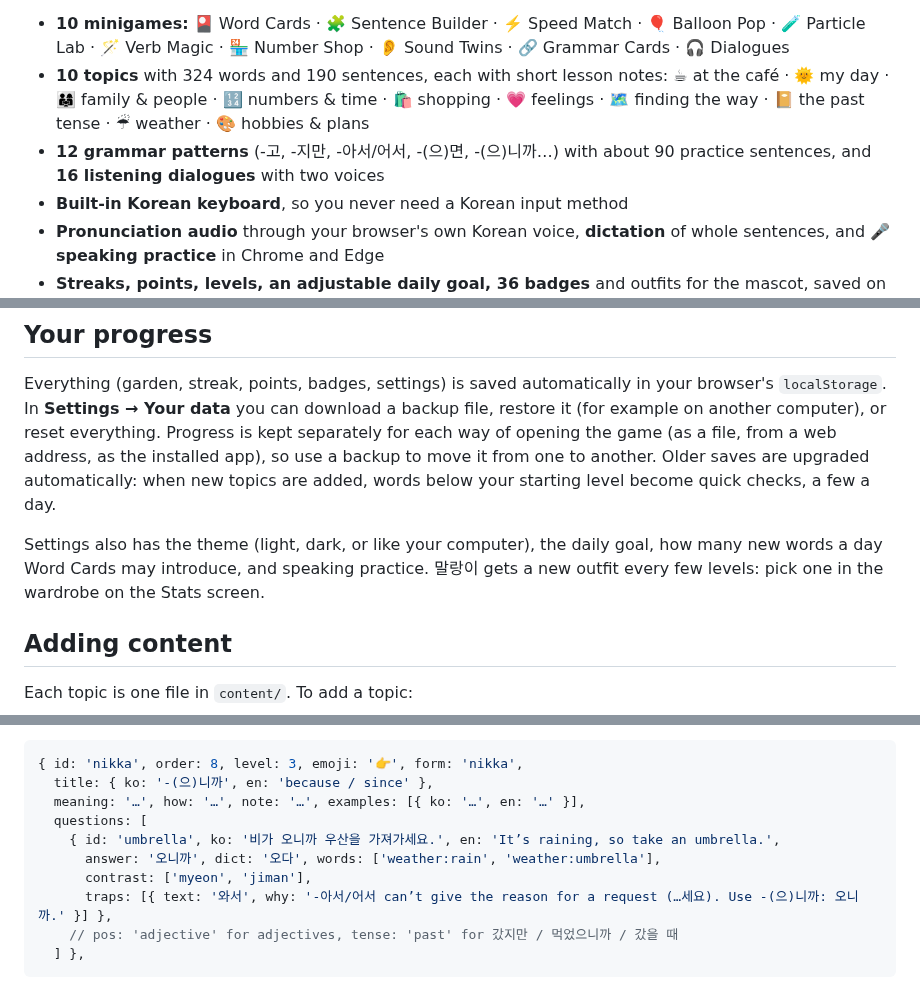
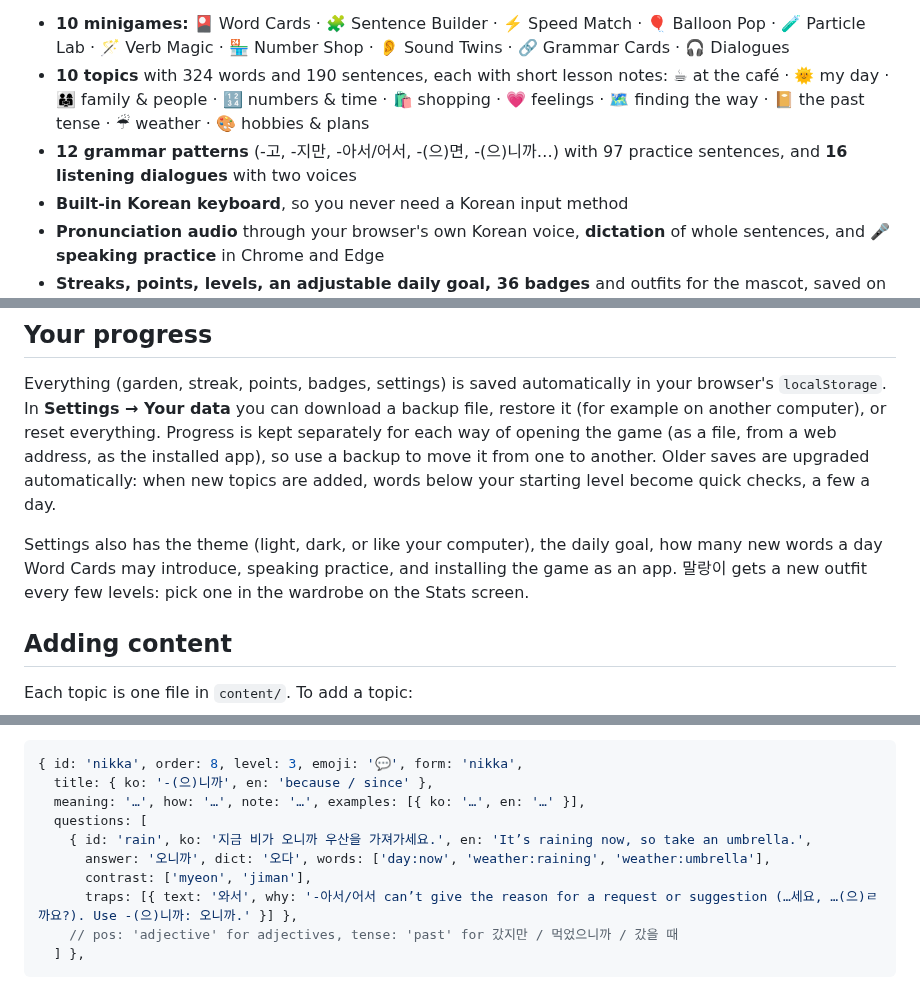
Before and after one commit to jaluig/Korean-game, a Markdown page: README.md, 3 parts joined by grey strips. Rendered like a GitHub page.

Commit message:
README: screenshots of Grammar Cards, Dialogues and the phone layout
Also final numbers (97 grammar sentences, 16 dialogues, 36 badges),
examples that match the real content, and explanations that wrap
between Korean words.

Co-Authored-By: Claude Opus 5.5 <noreply@anthropic.com>
Claude-Session: https://claude.ai/code/session_018sU9VLfDUjavZnJ5Kn12kc

````diff
--- a/README.md
+++ b/README.md
@@ -7,7 +7,7 @@ practice rounds keep it growing.
 
 - **10 minigames:** 🎴 Word Cards · 🧩 Sentence Builder · ⚡️ Speed Match · 🎈 Balloon Pop · 🧪 Particle Lab · 🪄 Verb Magic · 🏪 Number Shop · 👂 Sound Twins · 🔗 Grammar Cards · 🎧 Dialogues
 - **10 topics** with 324 words and 190 sentences, each with short lesson notes: ☕ at the café · 🌞 my day · 👨‍👩‍👧 family & people · 🔢 numbers & time · 🛍️ shopping · 💗 feelings · 🗺️ finding the way · 📔 the past tense · ☔ weather · 🎨 hobbies & plans
-- **12 grammar patterns** (-고, -지만, -아서/어서, -(으)면, -(으)니까…) with about 90 practice sentences, and **16 listening dialogues** with two voices
+- **12 grammar patterns** (-고, -지만, -아서/어서, -(으)면, -(으)니까…) with 97 practice sentences, and **16 listening dialogues** with two voices
 - **Built-in Korean keyboard**, so you never need a Korean input method
 - **Pronunciation audio** through your browser's own Korean voice, **dictation** of whole sentences, and **🎤 speaking practice** in Chrome and Edge
 - **Streaks, points, levels, an adjustable daily goal, 36 badges** and outfits for the mascot, saved on your computer
@@ -127,11 +127,12 @@ On a phone, the menu moves to a tab bar at the bottom and the games fit the scre
 Everything (garden, streak, points, badges, settings) is saved automatically in your browser's
 `localStorage`. In **Settings → Your data** you can download a backup file, restore it (for example
 on another computer), or reset everything. Progress is kept separately for each way of opening the
-game (as a file, from a web address, as the installed app), so use a backup to move it from one to another. Older saves are upgraded automatically: when new topics are
+game (as a file, from a web address, as the installed app), so use a backup to move it from one to
+another. Older saves are upgraded automatically: when new topics are
 added, words below your starting level become quick checks, a few a day.
 
 Settings also has the theme (light, dark, or like your computer), the daily goal, how many new words a day
-Word Cards may introduce, and speaking practice. 말랑이 gets a new outfit every few levels: pick one in the
+Word Cards may introduce, speaking practice, and installing the game as an app. 말랑이 gets a new outfit every few levels: pick one in the
 wardrobe on the Stats screen.
 
 ## Adding content
@@ -194,14 +195,14 @@ must make clear) and the typical slips for that word (`먹아서`, `들으면` v
 hand-written wrong options:
 
 ```js
-{ id: 'nikka', order: 8, level: 3, emoji: '👉', form: 'nikka',
+{ id: 'nikka', order: 8, level: 3, emoji: '💬', form: 'nikka',
   title: { ko: '-(으)니까', en: 'because / since' },
   meaning: '…', how: '…', note: '…', examples: [{ ko: '…', en: '…' }],
   questions: [
-    { id: 'umbrella', ko: '비가 오니까 우산을 가져가세요.', en: 'It’s raining, so take an umbrella.',
-      answer: '오니까', dict: '오다', words: ['weather:rain', 'weather:umbrella'],
+    { id: 'rain', ko: '지금 비가 오니까 우산을 가져가세요.', en: 'It’s raining now, so take an umbrella.',
+      answer: '오니까', dict: '오다', words: ['day:now', 'weather:raining', 'weather:umbrella'],
       contrast: ['myeon', 'jiman'],
-      traps: [{ text: '와서', why: '-아서/어서 can’t give the reason for a request (…세요). Use -(으)니까: 오니까.' }] },
+      traps: [{ text: '와서', why: '-아서/어서 can’t give the reason for a request or suggestion (…세요, …(으)ㄹ까요?). Use -(으)니까: 오니까.' }] },
     // pos: 'adjective' for adjectives, tense: 'past' for 갔지만 / 먹었으니까 / 갔을 때
   ] },
 ```
````
Also changed, not shown: other parts of README.md (+2 -2 lines), docs/screenshots/dialogues.png (added), docs/screenshots/grammar-cards.png (added), docs/screenshots/phone.png (added), 1 other file.
